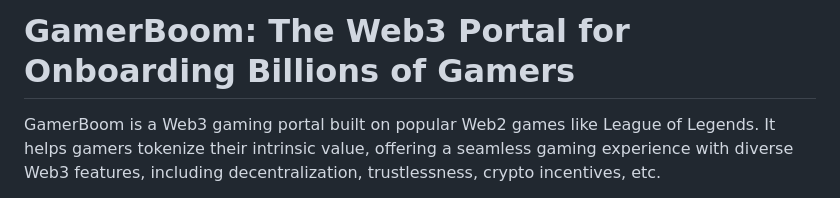
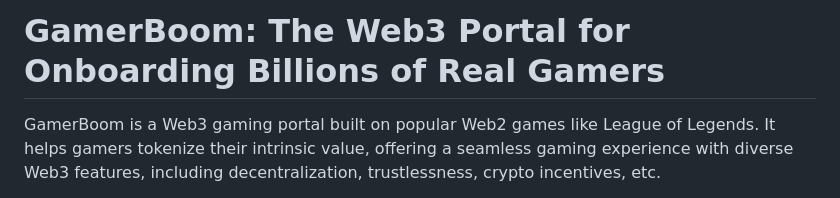
Before and after one commit to GamerBoomLabs/Curation-Market, a Markdown page: README.md, the part around the change. Drawn GitHub-style.

```diff
--- a/README.md
+++ b/README.md
@@ -1,4 +1,4 @@
-# GamerBoom: The Web3 Portal for Onboarding Billions of Gamers
+# GamerBoom: The Web3 Portal for Onboarding Billions of Real Gamers
 GamerBoom is a Web3 gaming portal built on popular Web2 games like League of Legends. It helps gamers tokenize their intrinsic value, offering a seamless gaming experience with diverse Web3 features, including decentralization, trustlessness, crypto incentives, etc.
 
 Official Links:
```
